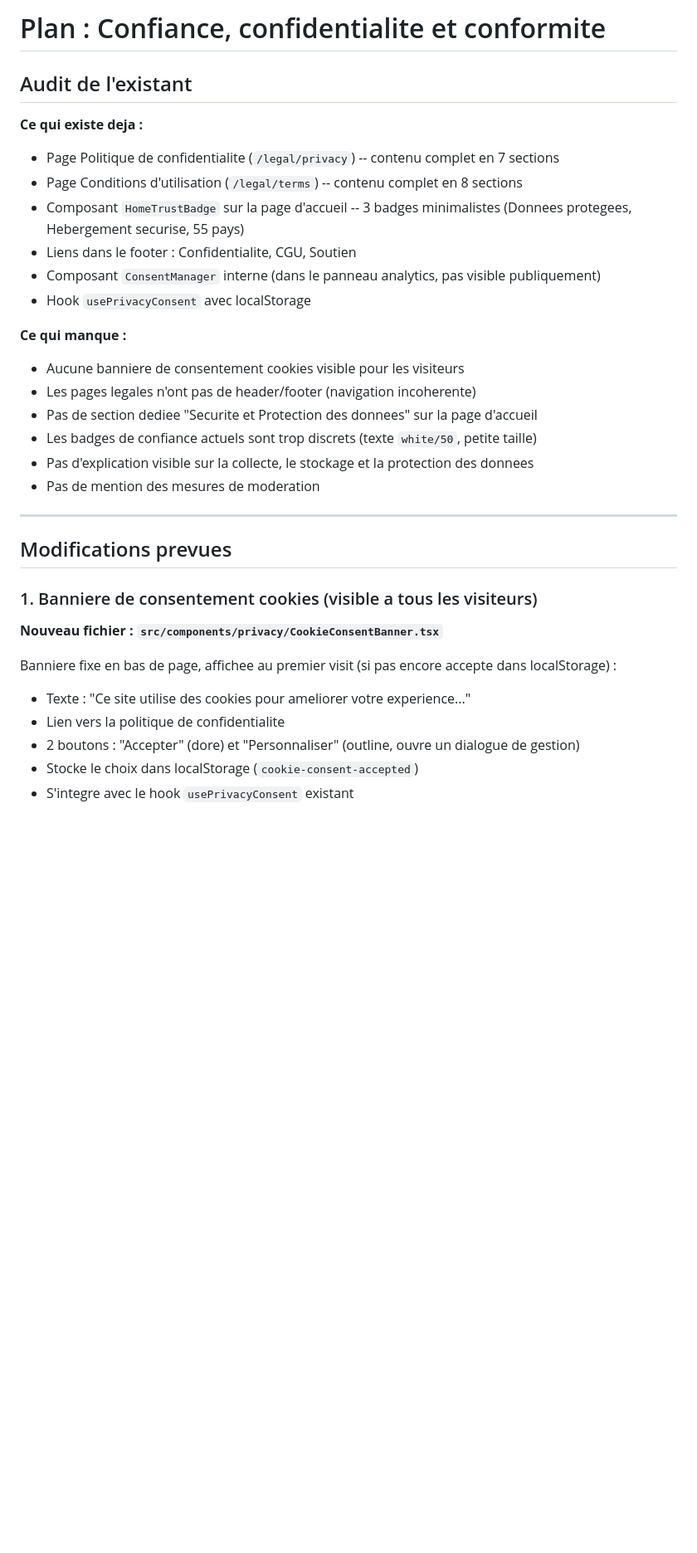
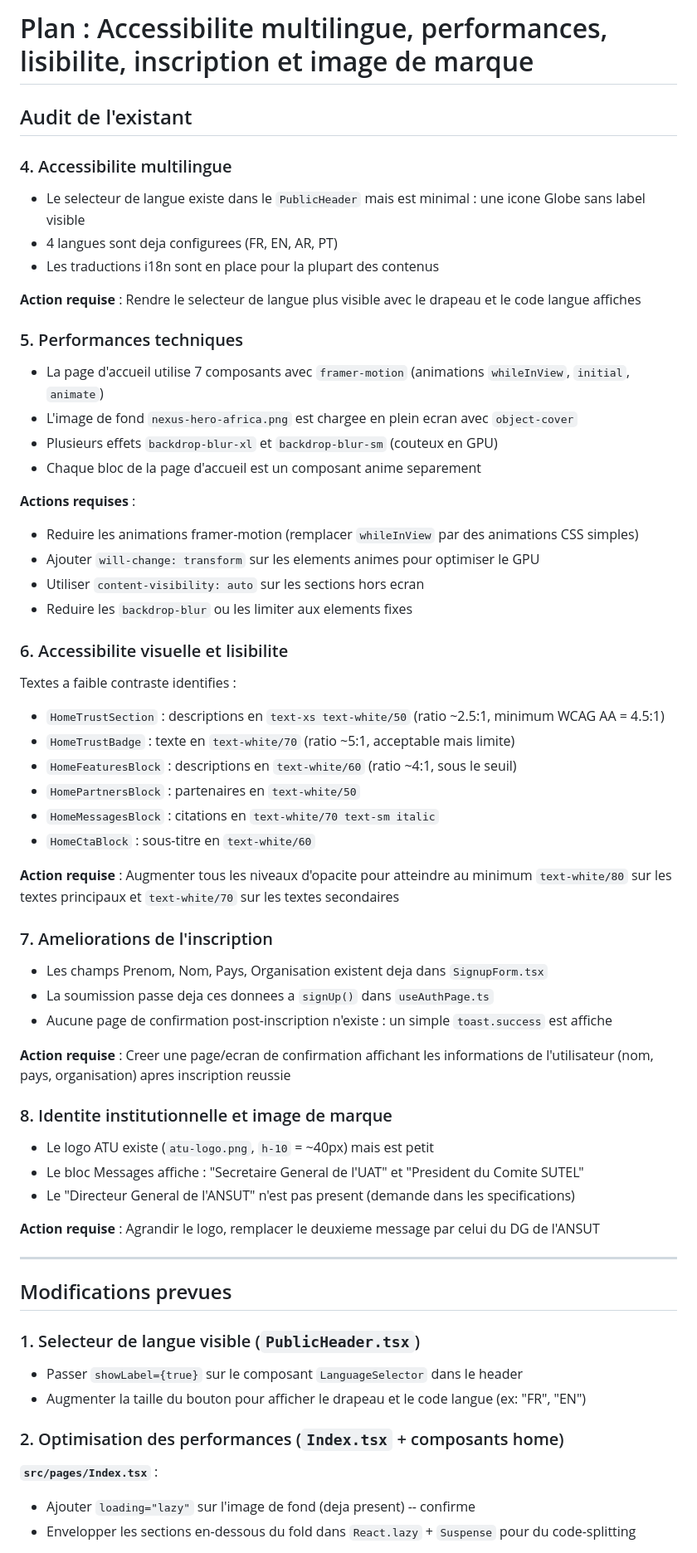
Before and after one commit to SOMET1010/africa-fsu-connect, a Markdown page: .lovable/plan.md, the part around one of its changes. Shown at 83% size. GitHub-like rendering; blank space fills up the shorter version.

```diff
--- a/.lovable/plan.md
+++ b/.lovable/plan.md
@@ -1,37 +1,64 @@
 
 
-# Plan : Confiance, confidentialite et conformite
+# Plan : Accessibilite multilingue, performances, lisibilite, inscription et image de marque
 
 ## Audit de l'existant
 
-**Ce qui existe deja :**
-- Page Politique de confidentialite (`/legal/privacy`) -- contenu complet en 7 sections
-- Page Conditions d'utilisation (`/legal/terms`) -- contenu complet en 8 sections
-- Composant `HomeTrustBadge` sur la page d'accueil -- 3 badges minimalistes (Donnees protegees, Hebergement securise, 55 pays)
-- Liens dans le footer : Confidentialite, CGU, Soutien
-- Composant `ConsentManager` interne (dans le panneau analytics, pas visible publiquement)
-- Hook `usePrivacyConsent` avec localStorage
+### 4. Accessibilite multilingue
+- Le selecteur de langue existe dans le `PublicHeader` mais est minimal : une icone Globe sans label visible
+- 4 langues sont deja configurees (FR, EN, AR, PT)
+- Les traductions i18n sont en place pour la plupart des contenus
 
-**Ce qui manque :**
-- Aucune banniere de consentement cookies visible pour les visiteurs
-- Les pages legales n'ont pas de header/footer (navigation incoherente)
-- Pas de section dediee "Securite et Protection des donnees" sur la page d'accueil
-- Les badges de confiance actuels sont trop discrets (texte `white/50`, petite taille)
-- Pas d'explication visible sur la collecte, le stockage et la protection des donnees
-- Pas de mention des mesures de moderation
+**Action requise** : Rendre le selecteur de langue plus visible avec le drapeau et le code langue affiches
+
+### 5. Performances techniques
+- La page d'accueil utilise 7 composants avec `framer-motion` (animations `whileInView`, `initial`, `animate`)
+- L'image de fond `nexus-hero-africa.png` est chargee en plein ecran avec `object-cover`
+- Plusieurs effets `backdrop-blur-xl` et `backdrop-blur-sm` (couteux en GPU)
+- Chaque bloc de la page d'accueil est un composant anime separement
+
+**Actions requises** :
+- Reduire les animations framer-motion (remplacer `whileInView` par des animations CSS simples)
+- Ajouter `will-change: transform` sur les elements animes pour optimiser le GPU
+- Utiliser `content-visibility: auto` sur les sections hors ecran
+- Reduire les `backdrop-blur` ou les limiter aux elements fixes
+
+### 6. Accessibilite visuelle et lisibilite
+Textes a faible contraste identifies :
+- `HomeTrustSection` : descriptions en `text-xs text-white/50` (ratio ~2.5:1, minimum WCAG AA = 4.5:1)
+- `HomeTrustBadge` : texte en `text-white/70` (ratio ~5:1, acceptable mais limite)
+- `HomeFeaturesBlock` : descriptions en `text-white/60` (ratio ~4:1, sous le seuil)
+- `HomePartnersBlock` : partenaires en `text-white/50`
+- `HomeMessagesBlock` : citations en `text-white/70 text-sm italic`
+- `HomeCtaBlock` : sous-titre en `text-white/60`
+
+**Action requise** : Augmenter tous les niveaux d'opacite pour atteindre au minimum `text-white/80` sur les textes principaux et `text-white/70` sur les textes secondaires
+
+### 7. Ameliorations de l'inscription
+- Les champs Prenom, Nom, Pays, Organisation existent deja dans `SignupForm.tsx`
+- La soumission passe deja ces donnees a `signUp()` dans `useAuthPage.ts`
+- Aucune page de confirmation post-inscription n'existe : un simple `toast.success` est affiche
+
+**Action requise** : Creer une page/ecran de confirmation affichant les informations de l'utilisateur (nom, pays, organisation) apres inscription reussie
+
+### 8. Identite institutionnelle et image de marque
+- Le logo ATU existe (`atu-logo.png`, `h-10` = ~40px) mais est petit
+- Le bloc Messages affiche : "Secretaire General de l'UAT" et "President du Comite SUTEL"
+- Le "Directeur General de l'ANSUT" n'est pas present (demande dans les specifications)
+
+**Action requise** : Agrandir le logo, remplacer le deuxieme message par celui du DG de l'ANSUT
 
 ---
 
 ## Modifications prevues
 
-### 1. Banniere de consentement cookies (visible a tous les visiteurs)
+### 1. Selecteur de langue visible (`PublicHeader.tsx`)
+- Passer `showLabel={true}` sur le composant `LanguageSelector` dans le header
+- Augmenter la taille du bouton pour afficher le drapeau et le code langue (ex: "FR", "EN")
 
-**Nouveau fichier : `src/components/privacy/CookieConsentBanner.tsx`**
+### 2. Optimisation des performances (`Index.tsx` + composants home)
 
-Banniere fixe en bas de page, affichee au premier visit (si pas encore accepte dans localStorage) :
-- Texte : "Ce site utilise des cookies pour ameliorer votre experience..."
-- Lien vers la politique de confidentialite
-- 2 boutons : "Accepter" (dore) et "Personnaliser" (outline, ouvre un dialogue de gestion)
-- Stocke le choix dans localStorage (`cookie-consent-accepted`)
-- S'integre avec le hook `usePrivacyConsent` existant
+**`src/pages/Index.tsx`** :
+- Ajouter `loading="lazy"` sur l'image de fond (deja present) -- confirme
+- Envelopper les sections en-dessous du fold dans `React.lazy` + `Suspense` pour du code-splitting
 
```
Also changed, not shown: other parts of .lovable/plan.md (+63 -43 lines).
